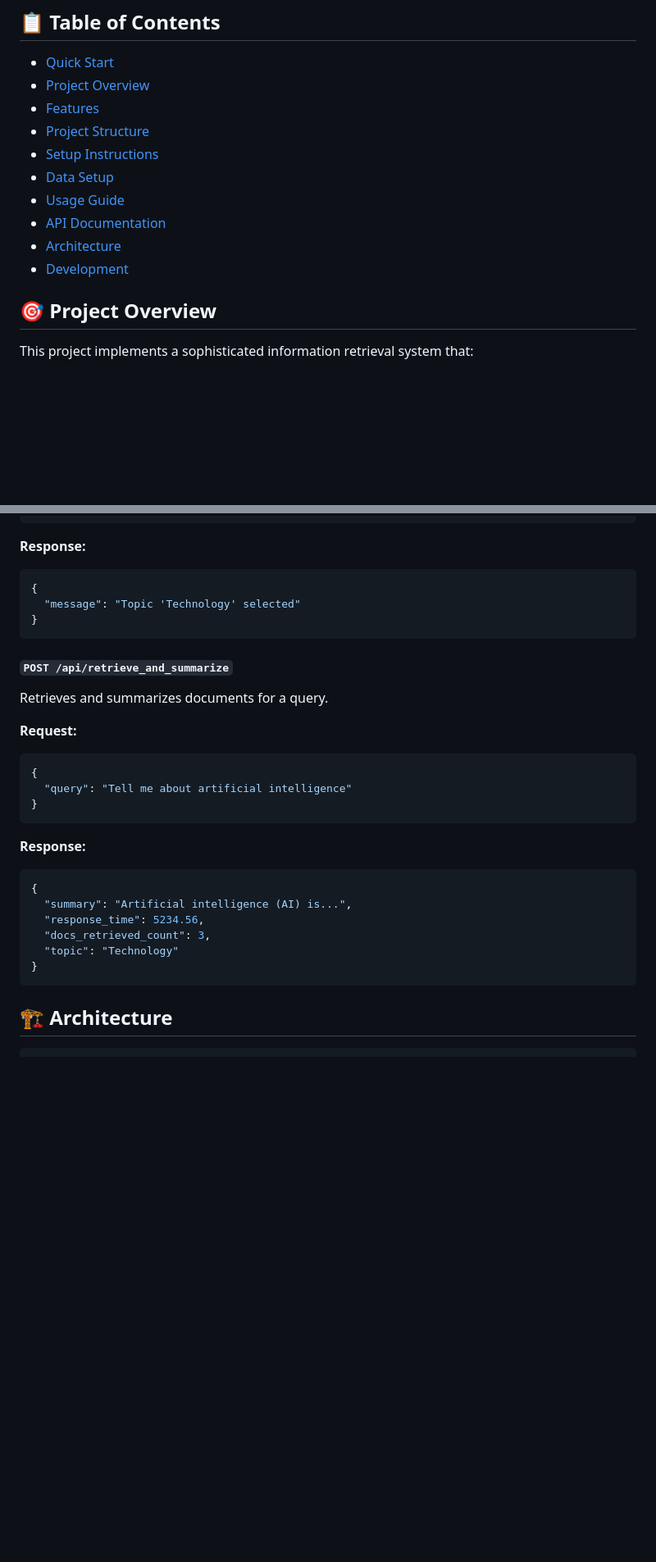
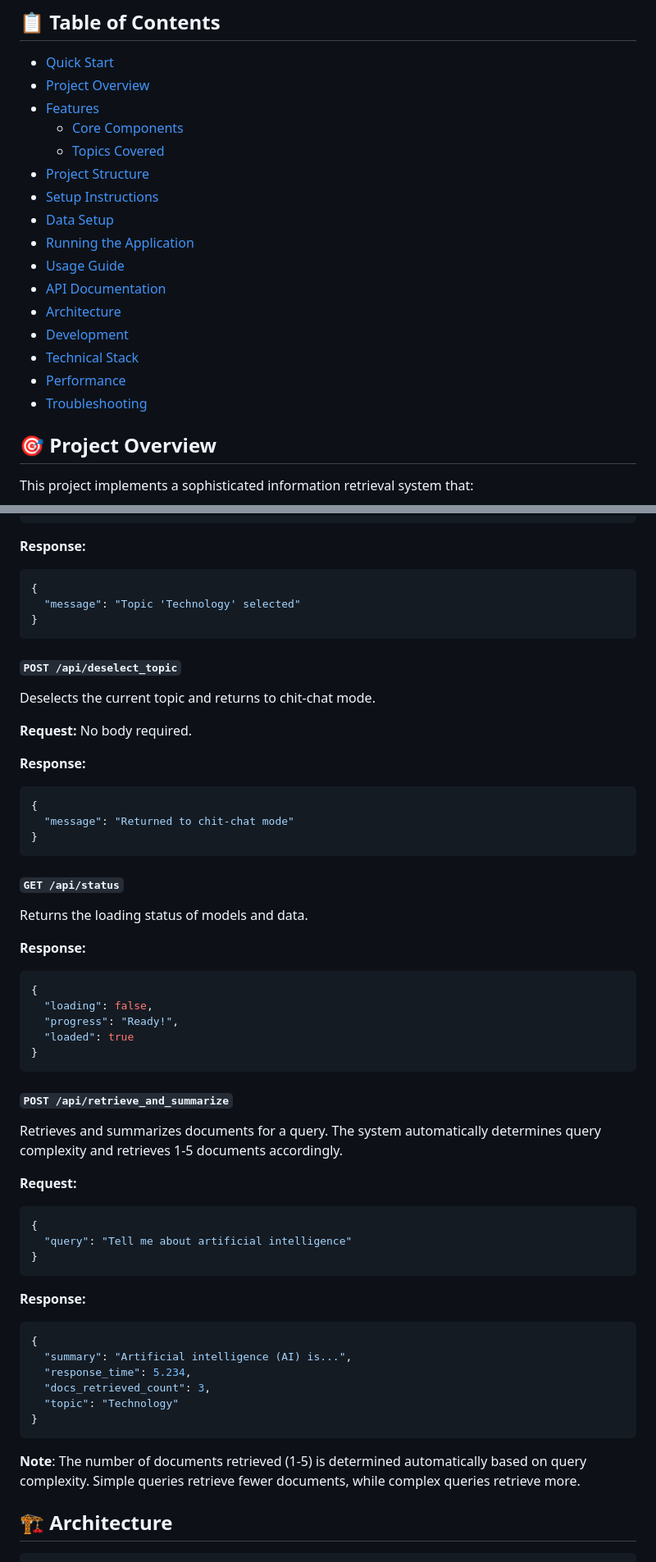
Before and after one commit to swapskhare/Information_Retrieval_Project, a Markdown page: README.md, 2 parts joined by grey strips. Shown at 82% size. GitHub-like rendering; blank space fills up the shorter version.

````diff
--- a/README.md
+++ b/README.md
@@ -35,13 +35,19 @@ That's it! Open `http://localhost:8000` in your browser! 🎉
 - [Quick Start](#-quick-start)
 - [Project Overview](#-project-overview)
 - [Features](#-features)
+  - [Core Components](#core-components)
+  - [Topics Covered](#topics-covered)
 - [Project Structure](#-project-structure)
 - [Setup Instructions](#-setup-instructions)
 - [Data Setup](#-data-setup)
+- [Running the Application](#-running-the-application)
 - [Usage Guide](#-usage-guide)
 - [API Documentation](#-api-documentation)
 - [Architecture](#-architecture)
 - [Development](#-development)
+- [Technical Stack](#-technical-stack)
+- [Performance](#-performance)
+- [Troubleshooting](#-troubleshooting)
 
 ## 🎯 Project Overview
 
@@ -306,8 +320,33 @@ Selects a topic and switches to query mode.
 }
 ```
 
+#### `POST /api/deselect_topic`
+Deselects the current topic and returns to chit-chat mode.
+
+**Request:**
+No body required.
+
+**Response:**
+```json
+{
+  "message": "Returned to chit-chat mode"
+}
+```
+
+#### `GET /api/status`
+Returns the loading status of models and data.
+
+**Response:**
+```json
+{
+  "loading": false,
+  "progress": "Ready!",
+  "loaded": true
+}
+```
+
 #### `POST /api/retrieve_and_summarize`
-Retrieves and summarizes documents for a query.
+Retrieves and summarizes documents for a query. The system automatically determines query complexity and retrieves 1-5 documents accordingly.
 
 **Request:**
 ```json
@@ -320,11 +359,13 @@ Retrieves and summarizes documents for a query.
 ```json
 {
   "summary": "Artificial intelligence (AI) is...",
-  "response_time": 5234.56,
+  "response_time": 5.234,
   "docs_retrieved_count": 3,
   "topic": "Technology"
 }
 ```
+
+**Note**: The number of documents retrieved (1-5) is determined automatically based on query complexity. Simple queries retrieve fewer documents, while complex queries retrieve more.
 
 ## 🏗️ Architecture
 
````
Also changed, not shown: other parts of README.md (+63 -10 lines).
